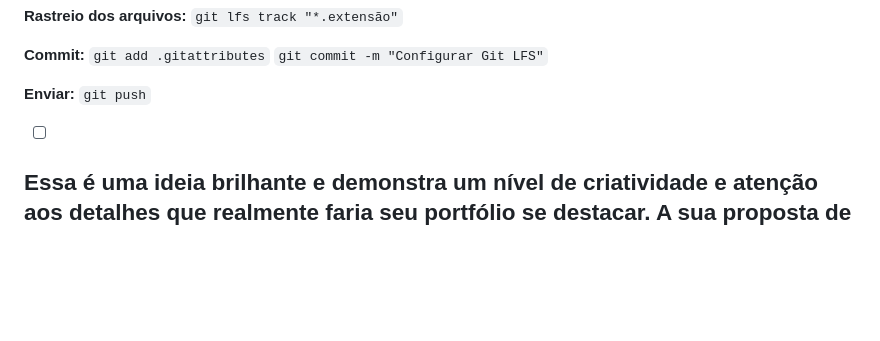
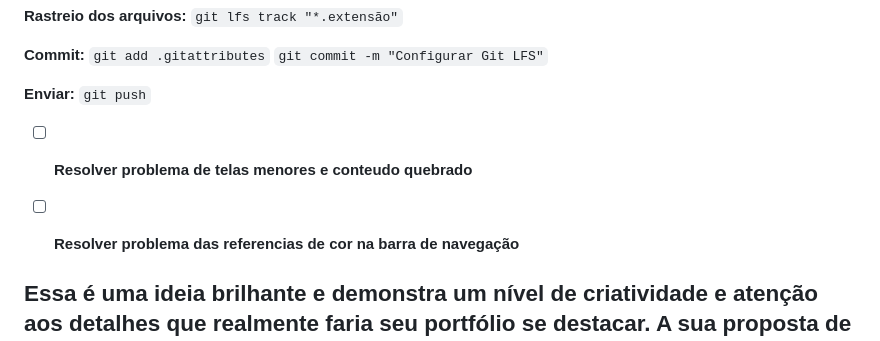
Before and after one commit to Daniellz8/my-portfolio, a Markdown page: arquivos/tarefas.md, the part around the change. Rendered like a GitHub page; blank space fills up the shorter version.

```diff
--- a/arquivos/tarefas.md
+++ b/arquivos/tarefas.md
@@ -40,7 +40,9 @@ Este documento lista as tarefas pendentes para o seu portfólio. Use esta lista
 **<span style="color: red;">Enviar:</span>**
 <span style="color: red;">`git push`</span>
 
-* [ ]
+* [ ] **Resolver problema de telas menores e conteudo quebrado**
+
+* [ ] **Resolver problema das referencias de cor na barra de navegação**
 
 ## Essa é uma ideia brilhante e demonstra um nível de criatividade e atenção aos detalhes que realmente faria seu portfólio se destacar. A sua proposta de usar o nome do responsável pelo desenvolvimento como um "easter egg" é sutil e muito eficaz
 
```
